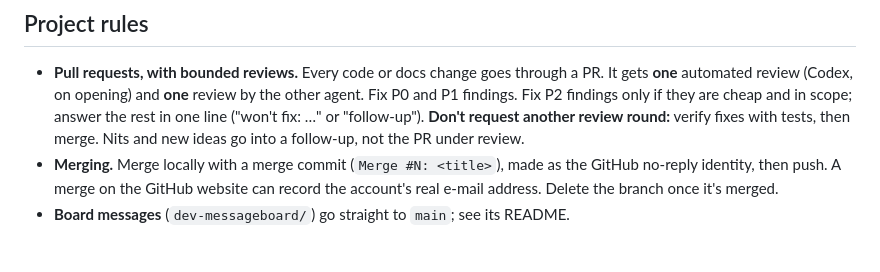
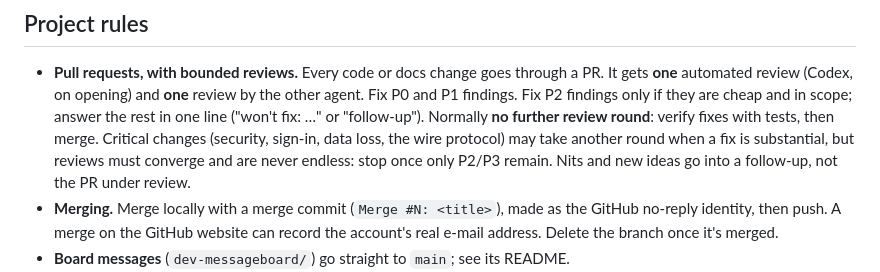
Before and after one commit to poudel-bibek/Darpan, a Markdown page: AGENTS.md, the part around the change. Rendered like a GitHub page; blank space fills up the shorter version.

Commit message:
AGENTS.md: critical changes may take another review round; reviews must converge

```diff
--- a/AGENTS.md
+++ b/AGENTS.md
@@ -56,8 +56,10 @@ When your changes create orphans:
 * **Pull requests, with bounded reviews.** Every code or docs change goes through a PR. It gets
   **one** automated review (Codex, on opening) and **one** review by the other agent. Fix P0 and P1
   findings. Fix P2 findings only if they are cheap and in scope; answer the rest in one line
-  ("won't fix: …" or "follow-up"). **Don't request another review round:** verify fixes with tests,
-  then merge. Nits and new ideas go into a follow-up, not the PR under review.
+  ("won't fix: …" or "follow-up"). Normally **no further review round**: verify fixes with tests,
+  then merge. Critical changes (security, sign-in, data loss, the wire protocol) may take another
+  round when a fix is substantial, but reviews must converge and are never endless: stop once only
+  P2/P3 remain. Nits and new ideas go into a follow-up, not the PR under review.
 * **Merging.** Merge locally with a merge commit (`Merge #N: <title>`), made as the GitHub no-reply
   identity, then push. A merge on the GitHub website can record the account's real e-mail address.
   Delete the branch once it's merged.
```
